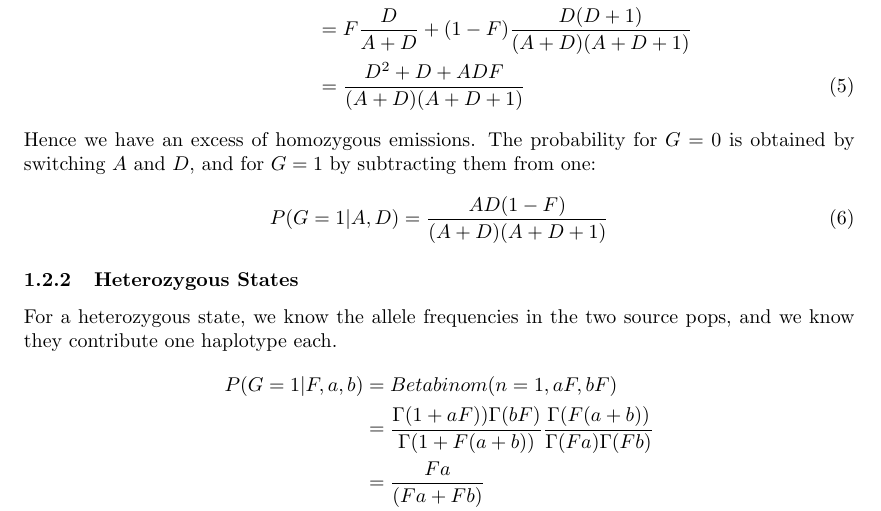
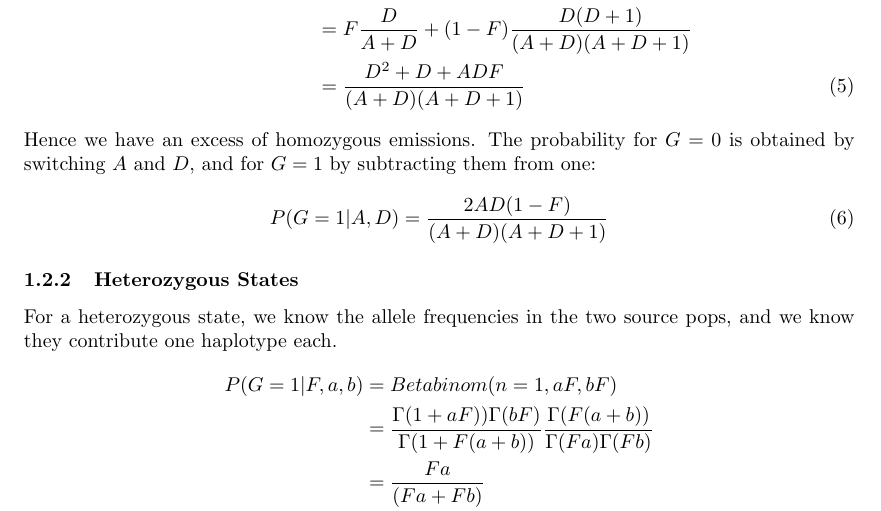
Before and after one commit to BenjaminPeter/admixfrog, a LaTeX document (docs/admixfrog.tex): part of page 3 of 5, cut so that both start at the same text. Compiled offline with pdfLaTeX.

Commit message:
Update admixfrog.tex

```diff
--- a/docs/admixfrog.tex
+++ b/docs/admixfrog.tex
@@ -114,7 +114,7 @@ P(G=2 | A,D) &= \int P(G|f) P(f | A, D) df\nonumber\\
 \end{align}
 Hence we have an excess of homozygous emissions. The probability for $G=0$ is obtained by switching $A$ and $D$, and for $G=1$ by subtracting them from one:
 \begin{equation}
-P(G=1 | A,D) = \frac{AD(1-F)}{(A+D)(A+D+1)}
+P(G=1 | A,D) = \frac{2AD(1-F)}{(A+D)(A+D+1)}
 \end{equation}
 \subsubsection{Heterozygous States}
 For a heterozygous state, we know the allele frequencies in the two source pops, and we know they contribute one haplotype each.
```
